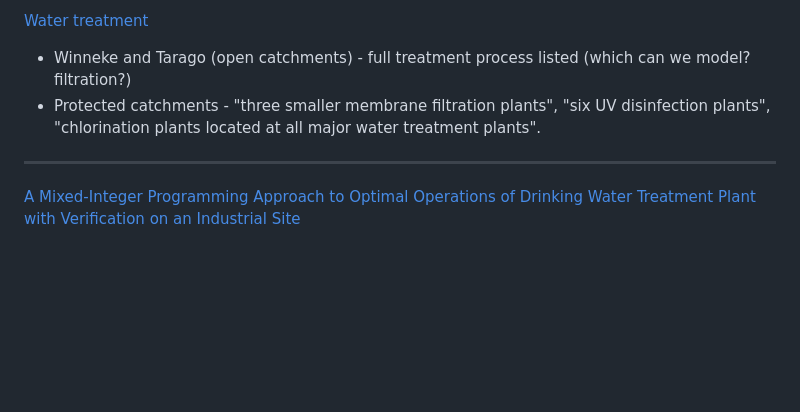
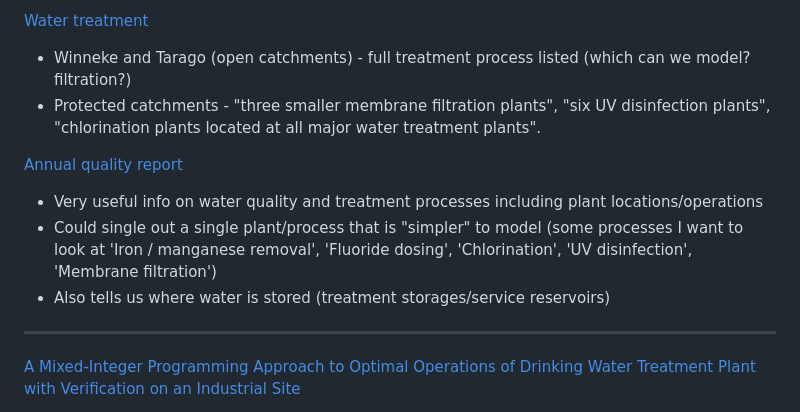
Before and after one commit to ksuraev/Aquablend-MILP-Personal, a Markdown page: notes/research.md, the part around the change. Drawn GitHub-style; blank space fills up the shorter version.

Commit message:
Add annual quality report link and insights on water treatment processes

```diff
--- a/notes/research.md
+++ b/notes/research.md
@@ -48,6 +48,12 @@
 - Winneke and Tarago (open catchments) - full treatment process listed (which can we model? filtration?)
 - Protected catchments - "three smaller membrane filtration plants", "six UV disinfection plants", "chlorination plants located at all major water treatment plants".
 
+[Annual quality report](https://www.melbournewater.com.au/about/what-we-do/publications/water-quality-annual-report)
+
+- Very useful info on water quality and treatment processes including plant locations/operations
+- Could single out a single plant/process that is "simpler" to model (some processes I want to look at 'Iron / manganese removal', 'Fluoride dosing', 'Chlorination', 'UV disinfection', 'Membrane filtration')
+- Also tells us where water is stored (treatment storages/service reservoirs)
+
 ---
 
 [A Mixed-Integer Programming Approach to Optimal Operations of
```
